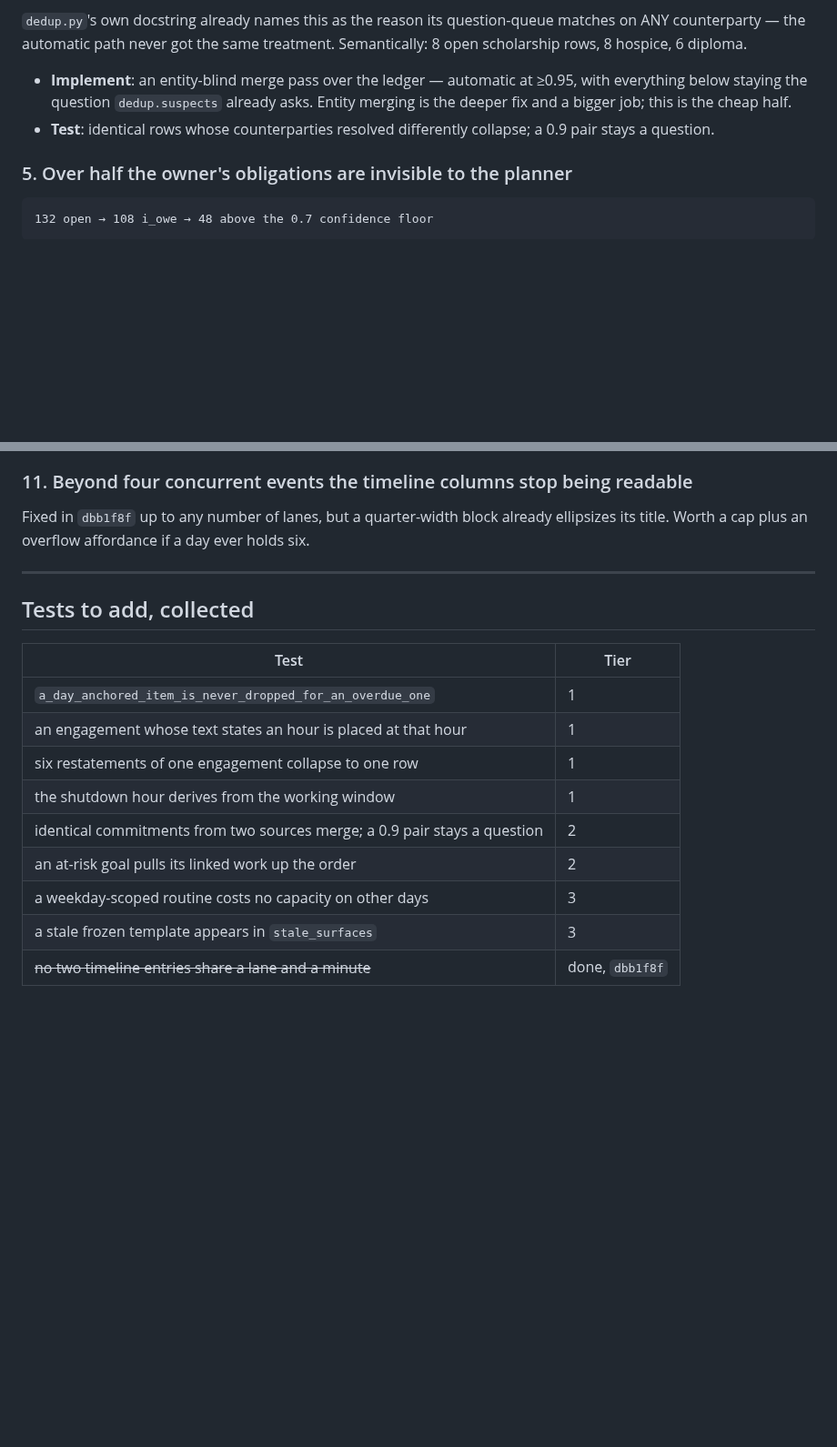
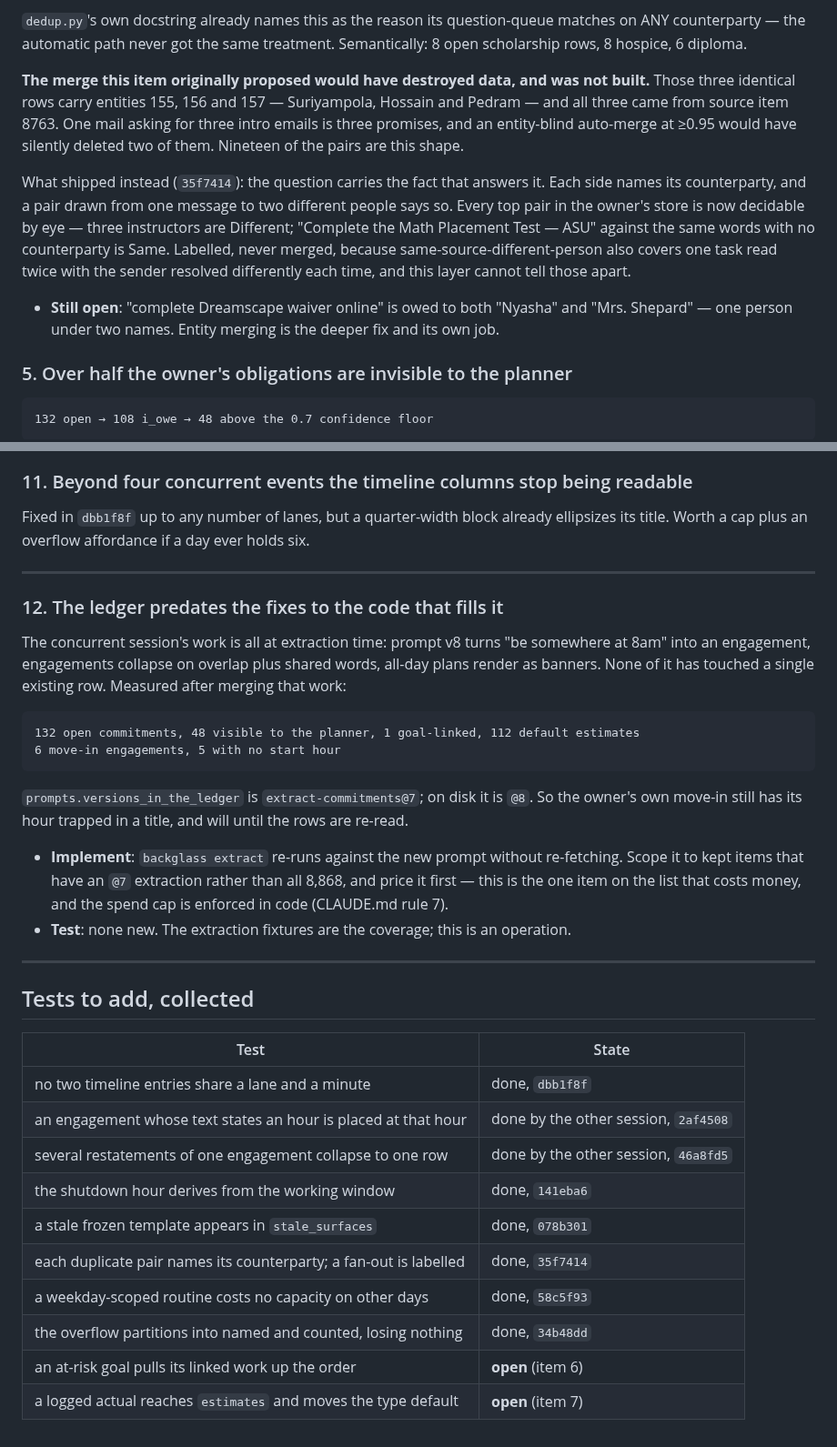
Before and after one commit to Cognifer-Labs/backglass-private, a Markdown page: tasks/planner-gaps.md, 2 parts joined by grey strips. Shown at 91% size. Drawn GitHub-style; blank space fills up the shorter version.

Commit message:
planner-gaps: what is done, what the other session did, what is left
Five items shipped this session, two superseded by the concurrent work on main,
and one new one at the top: the ledger still holds rows extracted under prompt
v7, so the fixes to the code that fills it have not touched a single existing
commitment. That is now the item that would change tomorrow's plan most, and the
only one on the list that costs money to run.

Item 4 is rewritten rather than ticked. The merge it originally proposed would
have deleted two of the three instructor intro emails; what shipped instead makes
the question answerable. Recording the near-miss, not just the outcome.

````diff
--- a/tasks/planner-gaps.md
+++ b/tasks/planner-gaps.md
@@ -85,11 +105,23 @@ NULL. Nothing ever compares them.
 on ANY counterparty — the automatic path never got the same treatment. Semantically:
 8 open scholarship rows, 8 hospice, 6 diploma.
 
-- **Implement**: an entity-blind merge pass over the ledger — automatic at ≥0.95, with
-  everything below staying the question `dedup.suspects` already asks. Entity merging is
-  the deeper fix and a bigger job; this is the cheap half.
-- **Test**: identical rows whose counterparties resolved differently collapse; a 0.9 pair
-  stays a question.
+**The merge this item originally proposed would have destroyed data, and was not built.**
+Those three identical rows carry entities 155, 156 and 157 — Suriyampola, Hossain and
+Pedram — and all three came from source item 8763. One mail asking for three intro
+emails is three promises, and an entity-blind auto-merge at ≥0.95 would have silently
+deleted two of them. Nineteen of the pairs are this shape.
+
+What shipped instead (`35f7414`): the question carries the fact that answers it. Each
+side names its counterparty, and a pair drawn from one message to two different people
+says so. Every top pair in the owner's store is now decidable by eye — three instructors
+are Different; "Complete the Math Placement Test — ASU" against the same words with no
+counterparty is Same. Labelled, never merged, because same-source-different-person also
+covers one task read twice with the sender resolved differently each time, and this layer
+cannot tell those apart.
+
+- **Still open**: "complete Dreamscape waiver online" is owed to both "Nyasha" and
+  "Mrs. Shepard" — one person under two names. Entity merging is the deeper fix and its
+  own job.
 
 ### 5. Over half the owner's obligations are invisible to the planner
 
@@ -156,16 +188,41 @@ ellipsizes its title. Worth a cap plus an overflow affordance if a day ever hold
 
 ---
 
+### 12. The ledger predates the fixes to the code that fills it
+
+The concurrent session's work is all at extraction time: prompt v8 turns "be somewhere at
+8am" into an engagement, engagements collapse on overlap plus shared words, all-day plans
+render as banners. None of it has touched a single existing row. Measured after merging
+that work:
+
+```
+132 open commitments, 48 visible to the planner, 1 goal-linked, 112 default estimates
+6 move-in engagements, 5 with no start hour
+```
+
+`prompts.versions_in_the_ledger` is `extract-commitments@7`; on disk it is `@8`. So the
+owner's own move-in still has its hour trapped in a title, and will until the rows are
+re-read.
+
+- **Implement**: `backglass extract` re-runs against the new prompt without re-fetching.
+  Scope it to kept items that have an `@7` extraction rather than all 8,868, and price it
+  first — this is the one item on the list that costs money, and the spend cap is enforced
+  in code (CLAUDE.md rule 7).
+- **Test**: none new. The extraction fixtures are the coverage; this is an operation.
+
+---
+
 ## Tests to add, collected
 
-| Test | Tier |
+| Test | State |
 |---|---|
-| `a_day_anchored_item_is_never_dropped_for_an_overdue_one` | 1 |
-| an engagement whose text states an hour is placed at that hour | 1 |
-| six restatements of one engagement collapse to one row | 1 |
-| the shutdown hour derives from the working window | 1 |
-| identical commitments from two sources merge; a 0.9 pair stays a question | 2 |
-| an at-risk goal pulls its linked work up the order | 2 |
-| a weekday-scoped routine costs no capacity on other days | 3 |
-| a stale frozen template appears in `stale_surfaces` | 3 |
-| ~~no two timeline entries share a lane and a minute~~ | done, `dbb1f8f` |
+| no two timeline entries share a lane and a minute | done, `dbb1f8f` |
+| an engagement whose text states an hour is placed at that hour | done by the other session, `2af4508` |
+| several restatements of one engagement collapse to one row | done by the other session, `46a8fd5` |
+| the shutdown hour derives from the working window | done, `141eba6` |
+| a stale frozen template appears in `stale_surfaces` | done, `078b301` |
+| each duplicate pair names its counterparty; a fan-out is labelled | done, `35f7414` |
+| a weekday-scoped routine costs no capacity on other days | done, `58c5f93` |
+| the overflow partitions into named and counted, losing nothing | done, `34b48dd` |
+| an at-risk goal pulls its linked work up the order | **open** (item 6) |
+| a logged actual reaches `estimates` and moves the type default | **open** (item 7) |
````
Also changed, not shown: other parts of tasks/planner-gaps.md (+20 -0 lines).
